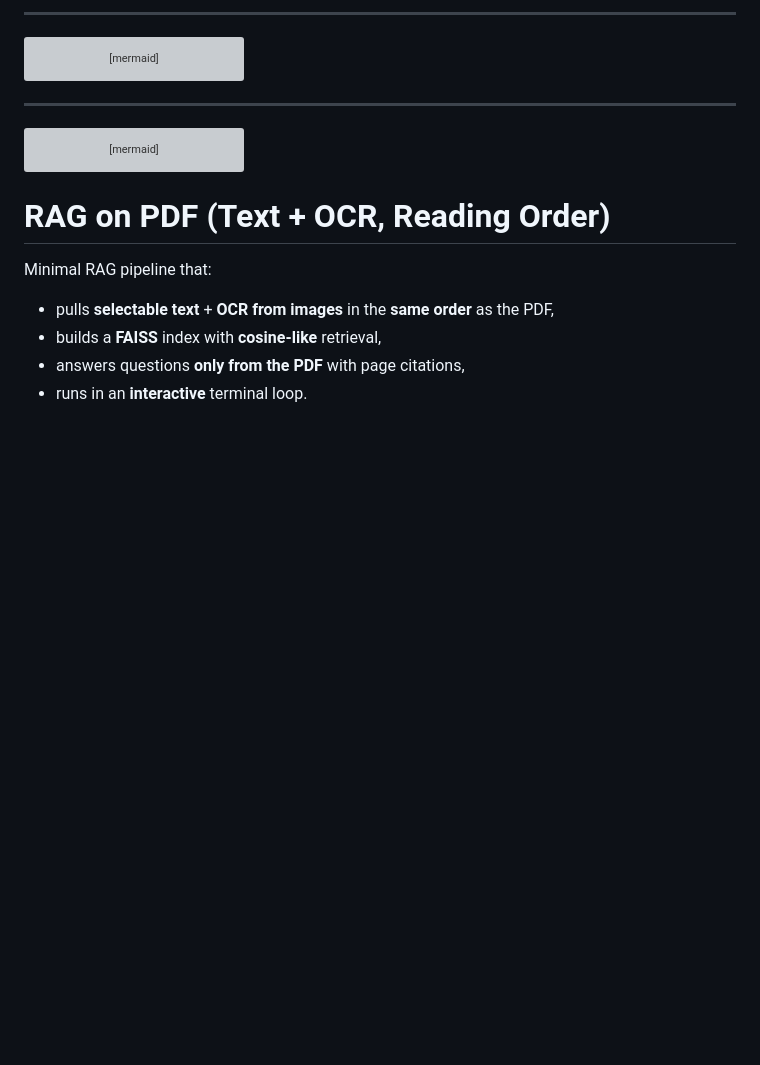
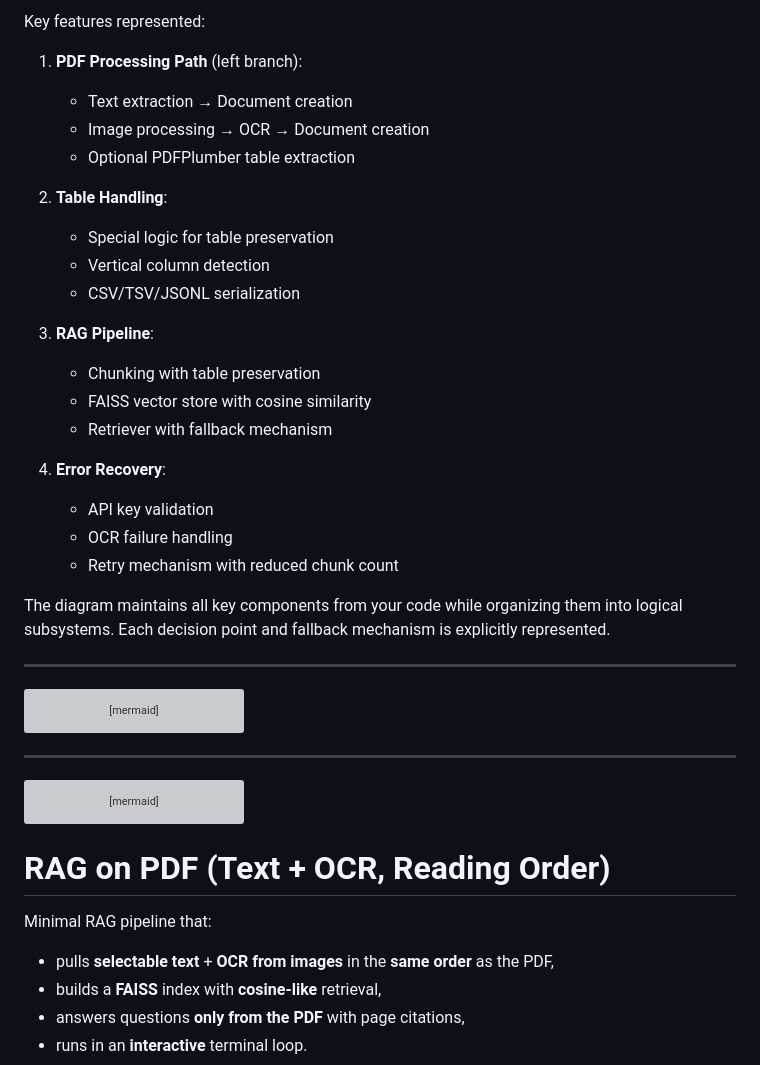
Before and after one commit to satyamjaysawal/Multiple-Model-RAG-Usecases, a Markdown page: RAG-on-PDF.md, the part around one of its changes. GitHub-like rendering; blank space fills up the shorter version; grey boxes are pictures that could not be loaded.

```diff
--- a/RAG-on-PDF.md
+++ b/RAG-on-PDF.md
@@ -2,3 +76,25 @@
+Key features represented:
+1. **PDF Processing Path** (left branch):
+   - Text extraction → Document creation
+   - Image processing → OCR → Document creation
+   - Optional PDFPlumber table extraction
+
+2. **Table Handling**:
+   - Special logic for table preservation
+   - Vertical column detection
+   - CSV/TSV/JSONL serialization
+
+3. **RAG Pipeline**:
+   - Chunking with table preservation
+   - FAISS vector store with cosine similarity
+   - Retriever with fallback mechanism
+
+4. **Error Recovery**:
+   - API key validation
+   - OCR failure handling
+   - Retry mechanism with reduced chunk count
+
+The diagram maintains all key components from your code while organizing them into logical subsystems. Each decision point and fallback mechanism is explicitly represented.
 
 ---
 
```
Also changed, not shown: other parts of RAG-on-PDF.md (+74 -0 lines).
